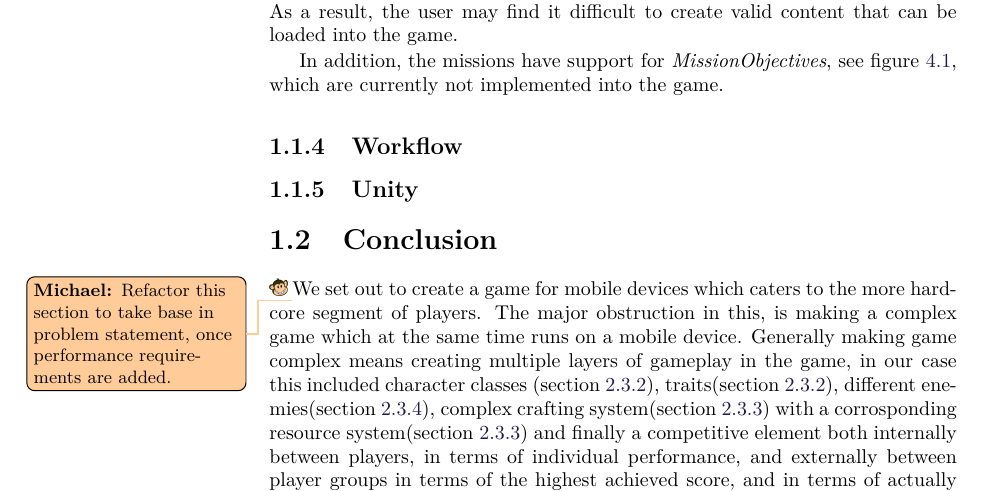
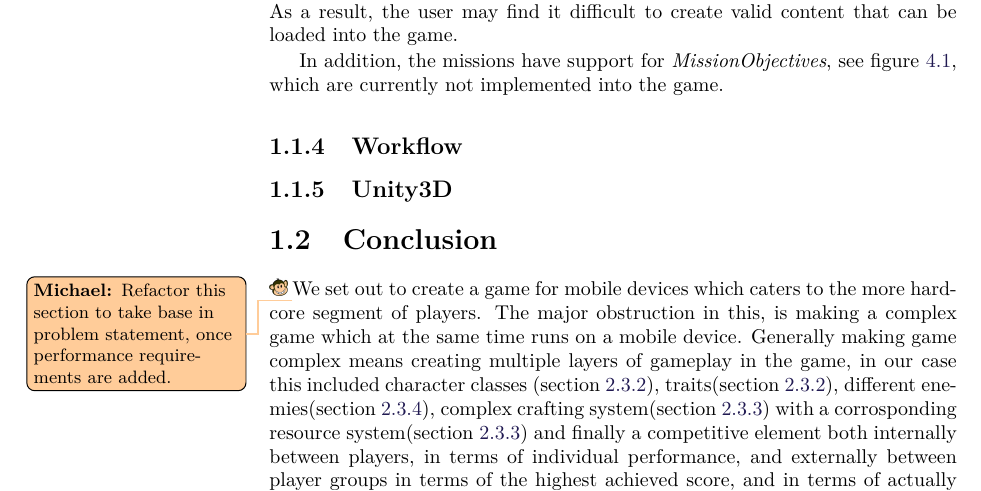
Before and after one commit to Bendername/sp802f15Report, a LaTeX thesis (Main.tex, which reads sections/evaluation/discussion.tex): part of page 78 of 85, cut so that both start at the same text. Compiled offline with pdfLaTeX.

Commit message:
fixed headline

```diff
--- a/sections/evaluation/discussion.tex
+++ b/sections/evaluation/discussion.tex
@@ -38,7 +38,9 @@ In addition, the missions have support for \textit{MissionObjectives}, see figur
 
 \subsection{Workflow}
 
-\subsection{Unity}
+\subsection{Unity3D}
+
+
 
 %\subsection{DO NOT READ BELOW THIS}
 
```
